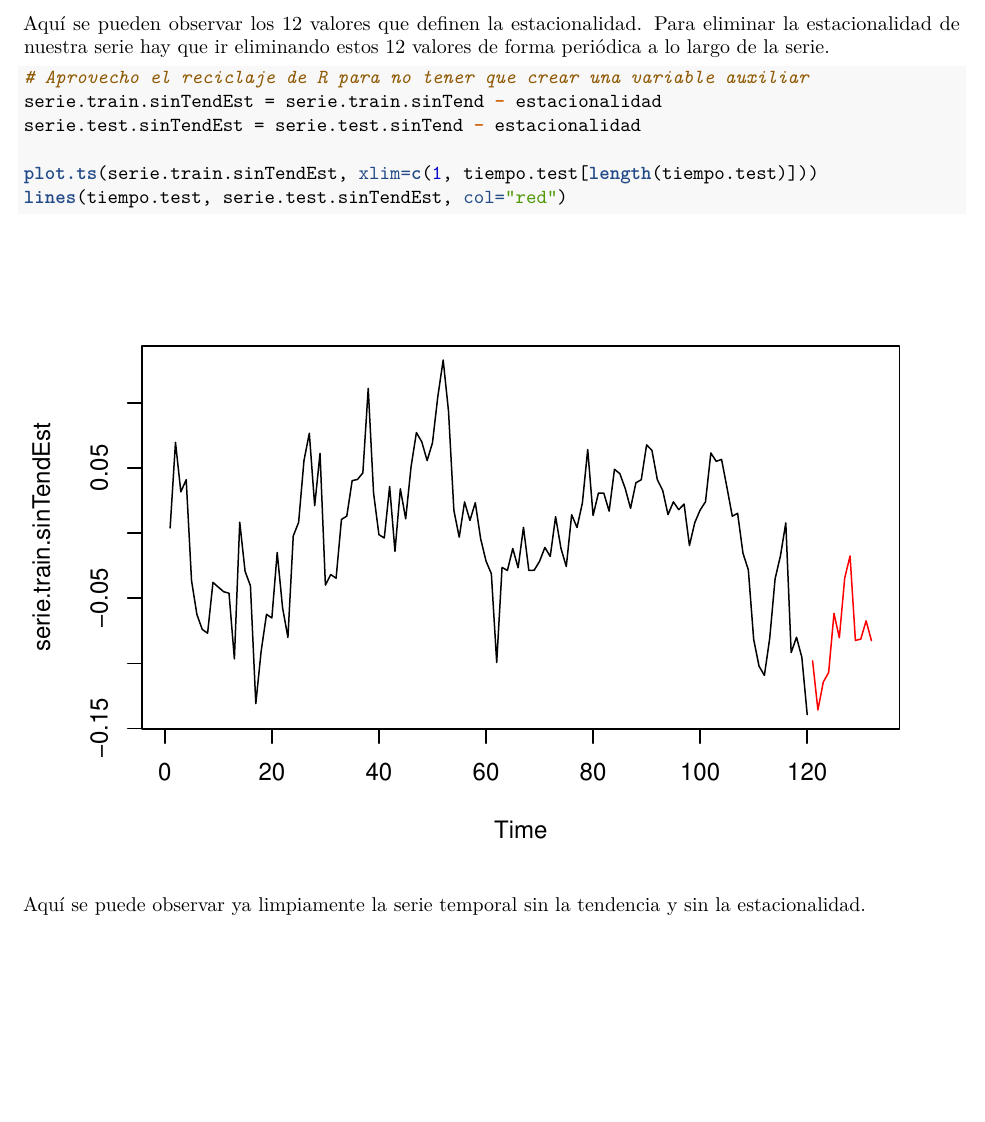
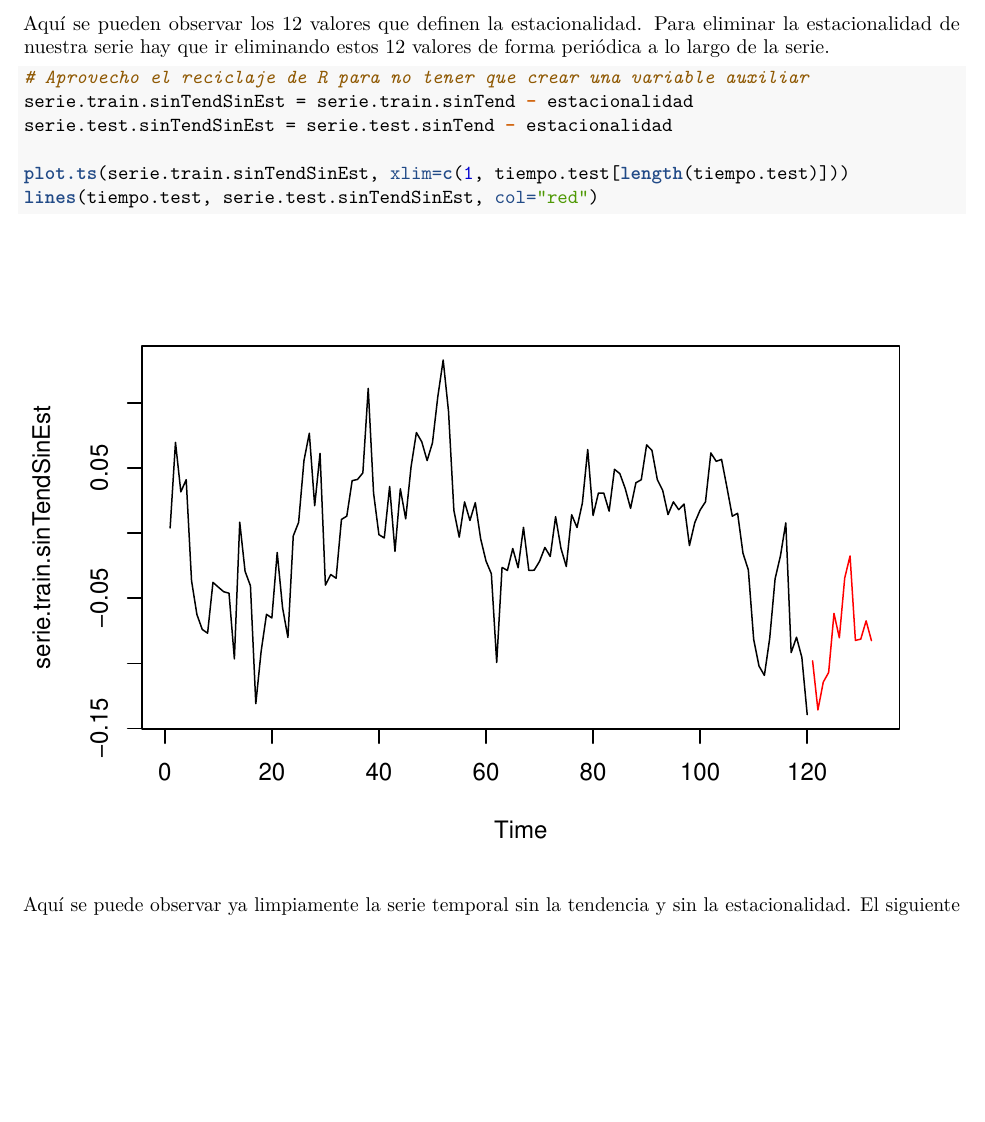
Before and after one commit to JJSrra/Series-Temporales-Trabajo-Guiado, an R Markdown document (TrabajoGuiadoST.Rmd): part of page 7 of 7 before the commit and part of page 7 of 8 after it, cut so that both start at the same text, the shorter picture padded with empty space. The pictures show the output file TrabajoGuiadoST.pdf that the author committed with the source.

Commit message:
Modificada variable sin tendencia ni estacionalidad

````diff
--- a/TrabajoGuiadoST.Rmd
+++ b/TrabajoGuiadoST.Rmd
@@ -128,11 +128,10 @@ Aquí se pueden observar los 12 valores que definen la estacionalidad. Para elim
 
 ```{r}
 # Aprovecho el reciclaje de R para no tener que crear una variable auxiliar
-serie.train.sinTendEst = serie.train.sinTend - estacionalidad
-serie.test.sinTendEst = serie.test.sinTend - estacionalidad
+serie.train.sinTendSinEst = serie.train.sinTend - estacionalidad
+serie.test.sinTendSinEst = serie.test.sinTend - estacionalidad
 
-plot.ts(serie.train.sinTendEst, xlim=c(1, tiempo.test[length(tiempo.test)]))
-lines(tiempo.test, serie.test.sinTendEst, col="red")
+plot.ts(serie.train.sinTendSinEst, xlim=c(1, tiempo.test[length(tiempo.test)]))
+lines(tiempo.test, serie.test.sinTendSinEst, col="red")
 ```
 
-Aquí se puede observar ya limpiamente la serie temporal sin la tendencia y sin la estacionalidad.
````
Also changed, not shown: TrabajoGuiadoST.pdf, TrabajoGuiadoST.Rmd (5 more changed lines).
